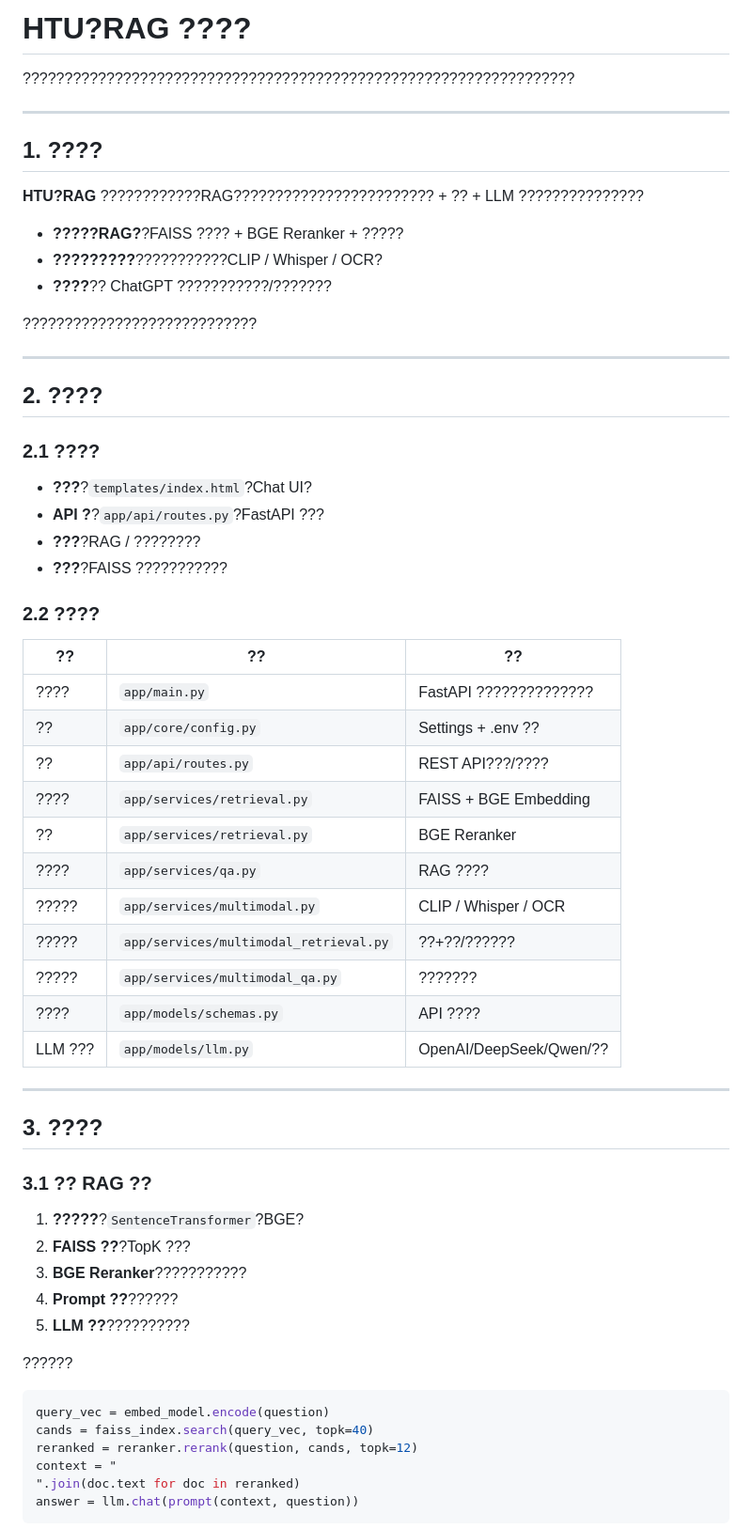
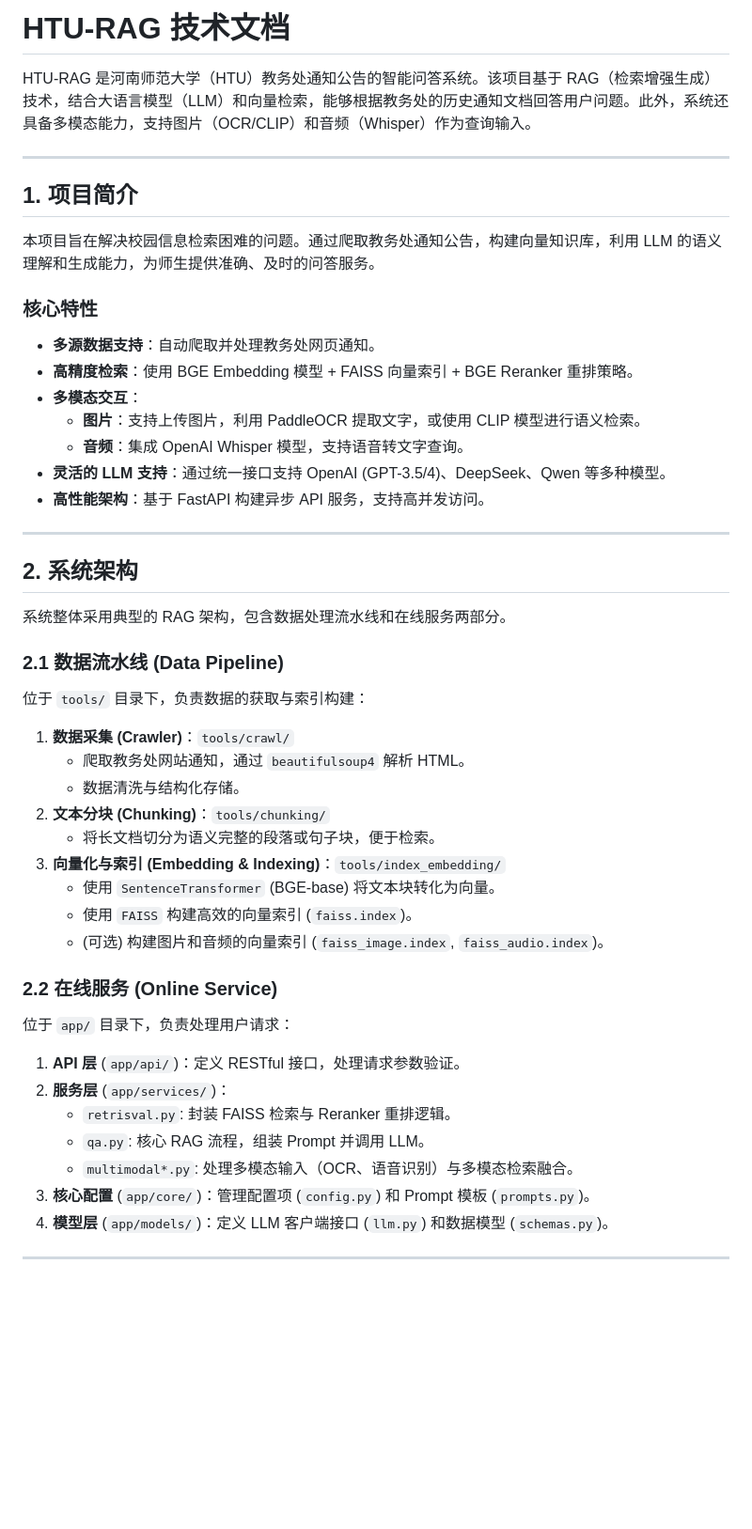
Before and after one commit to Twispra/HTU-rag, a Markdown page: TECHNICAL_DOCUMENTATION.md, the part around one of its changes. Shown at 94% size. Rendered like a GitHub page; blank space fills up the shorter version.

Commit message:
Revise technical documentation to enhance clarity and detail on HTU-RAG features and system architecture

````diff
--- a/TECHNICAL_DOCUMENTATION.md
+++ b/TECHNICAL_DOCUMENTATION.md
@@ -1,66 +1,54 @@
-# HTU?RAG ????
+# HTU-RAG 技术文档
 
-??????????????????????????????????????????????????????????????????
+HTU-RAG 是河南师范大学（HTU）教务处通知公告的智能问答系统。该项目基于 RAG（检索增强生成）技术，结合大语言模型（LLM）和向量检索，能够根据教务处的历史通知文档回答用户问题。此外，系统还具备多模态能力，支持图片（OCR/CLIP）和音频（Whisper）作为查询输入。
 
 ---
 
-## 1. ????
+## 1. 项目简介
 
-**HTU?RAG** ????????????RAG???????????????????????? + ?? + LLM ???????????????
+本项目旨在解决校园信息检索困难的问题。通过爬取教务处通知公告，构建向量知识库，利用 LLM 的语义理解和生成能力，为师生提供准确、及时的问答服务。
 
-- **?????RAG?**?FAISS ???? + BGE Reranker + ?????
-- **?????????**???????????CLIP / Whisper / OCR?
-- **????**?? ChatGPT ???????????/???????
+### 核心特性
 
-????????????????????????????
+- **多源数据支持**：自动爬取并处理教务处网页通知。
+- **高精度检索**：使用 BGE Embedding 模型 + FAISS 向量索引 + BGE Reranker 重排策略。
+- **多模态交互**：
+    - **图片**：支持上传图片，利用 PaddleOCR 提取文字，或使用 CLIP 模型进行语义检索。
+    - **音频**：集成 OpenAI Whisper 模型，支持语音转文字查询。
+- **灵活的 LLM 支持**：通过统一接口支持 OpenAI (GPT-3.5/4)、DeepSeek、Qwen 等多种模型。
+- **高性能架构**：基于 FastAPI 构建异步 API 服务，支持高并发访问。
 
 ---
 
-## 2. ????
+## 2. 系统架构
 
-### 2.1 ????
+系统整体采用典型的 RAG 架构，包含数据处理流水线和在线服务两部分。
 
-- **???**?`templates/index.html`?Chat UI?
-- **API ?**?`app/api/routes.py`?FastAPI ???
-- **???**?RAG / ????????
-- **???**?FAISS ???????????
+### 2.1 数据流水线 (Data Pipeline)
 
-### 2.2 ????
+位于 `tools/` 目录下，负责数据的获取与索引构建：
 
-| ?? | ?? | ?? |
-|---|---|---|
-| ???? | `app/main.py` | FastAPI ?????????????? |
-| ?? | `app/core/config.py` | Settings + .env ?? |
-| ?? | `app/api/routes.py` | REST API???/???? |
-| ???? | `app/services/retrieval.py` | FAISS + BGE Embedding |
-| ?? | `app/services/retrieval.py` | BGE Reranker |
-| ???? | `app/services/qa.py` | RAG ???? |
-| ????? | `app/services/multimodal.py` | CLIP / Whisper / OCR |
-| ????? | `app/services/multimodal_retrieval.py` | ??+??/?????? |
-| ????? | `app/services/multimodal_qa.py` | ??????? |
-| ???? | `app/models/schemas.py` | API ???? |
-| LLM ??? | `app/models/llm.py` | OpenAI/DeepSeek/Qwen/?? |
+1.  **数据采集 (Crawler)**：`tools/crawl/`
+    -   爬取教务处网站通知，通过 `beautifulsoup4` 解析 HTML。
+    -   数据清洗与结构化存储。
+2.  **文本分块 (Chunking)**：`tools/chunking/`
+    -   将长文档切分为语义完整的段落或句子块，便于检索。
+3.  **向量化与索引 (Embedding & Indexing)**：`tools/index_embedding/`
+    -   使用 `SentenceTransformer` (BGE-base) 将文本块转化为向量。
+    -   使用 `FAISS` 构建高效的向量索引 (`faiss.index`)。
+    -   (可选) 构建图片和音频的向量索引 (`faiss_image.index`, `faiss_audio.index`)。
+
+### 2.2 在线服务 (Online Service)
+
+位于 `app/` 目录下，负责处理用户请求：
+
+1.  **API 层** (`app/api/`)：定义 RESTful 接口，处理请求参数验证。
+2.  **服务层** (`app/services/`)：
+    -   `retrisval.py`: 封装 FAISS 检索与 Reranker 重排逻辑。
+    -   `qa.py`: 核心 RAG 流程，组装 Prompt 并调用 LLM。
+    -   `multimodal*.py`: 处理多模态输入（OCR、语音识别）与多模态检索融合。
+3.  **核心配置** (`app/core/`)：管理配置项 (`config.py`) 和 Prompt 模板 (`prompts.py`)。
+4.  **模型层** (`app/models/`)：定义 LLM 客户端接口 (`llm.py`) 和数据模型 (`schemas.py`)。
 
 ---
 
-## 3. ????
-
-### 3.1 ?? RAG ??
-
-1. **?????**?`SentenceTransformer`?BGE?
-2. **FAISS ??**?TopK ???
-3. **BGE Reranker**???????????
-4. **Prompt ??**??????
-5. **LLM ??**??????????
-
-??????
-
-```python
-query_vec = embed_model.encode(question)
-cands = faiss_index.search(query_vec, topk=40)
-reranked = reranker.rerank(question, cands, topk=12)
-context = "
-".join(doc.text for doc in reranked)
-answer = llm.chat(prompt(context, question))
-```
-
````
Also changed, not shown: other parts of TECHNICAL_DOCUMENTATION.md (+146 -121 lines).
